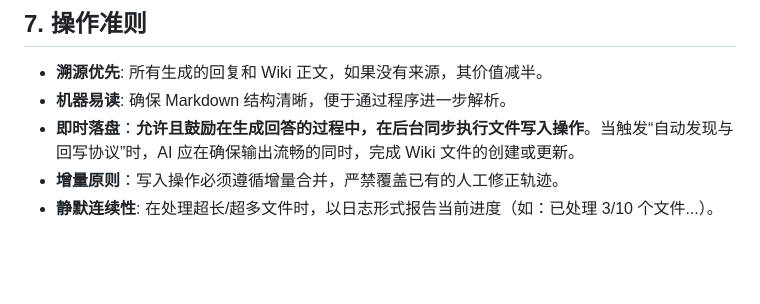
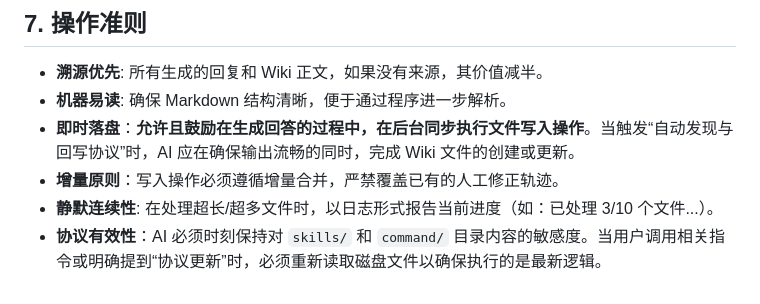
Before and after one commit to Kenshin/simpread-karpathy-llm-wiki-compiler, a Markdown page: AGENT.md, the part around the change. Rendered like a GitHub page; blank space fills up the shorter version.

Commit message:
Add all files.

```diff
--- a/AGENT.md
+++ b/AGENT.md
@@ -56,3 +56,4 @@
 - **即时落盘**：**允许且鼓励在生成回答的过程中，在后台同步执行文件写入操作**。当触发“自动发现与回写协议”时，AI 应在确保输出流畅的同时，完成 Wiki 文件的创建或更新。
 - **增量原则**：写入操作必须遵循增量合并，严禁覆盖已有的人工修正轨迹。
 - **静默连续性**: 在处理超长/超多文件时，以日志形式报告当前进度（如：已处理 3/10 个文件...）。
+- **协议有效性**：AI 必须时刻保持对 `skills/` 和 `command/` 目录内容的敏感度。当用户调用相关指令或明确提到“协议更新”时，必须重新读取磁盘文件以确保执行的是最新逻辑。
```
